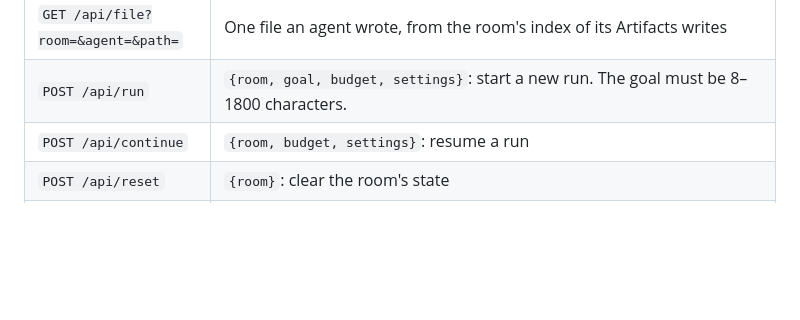
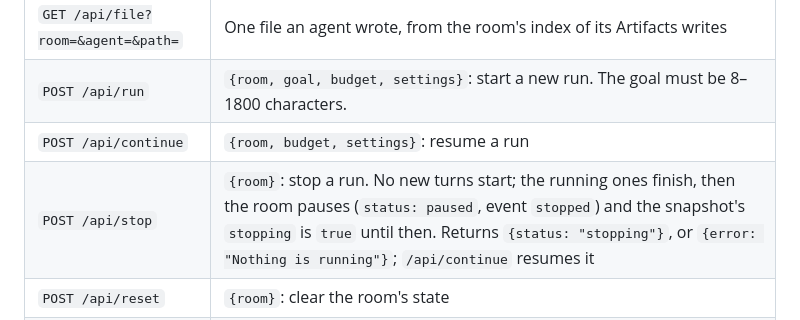
Before and after one commit to tyrtop-ai/cloudflare-comp, a Markdown page: INSTALL-CLOUDFLARE.md, the part around the change. Rendered like a GitHub page; blank space fills up the shorter version.

```diff
--- a/INSTALL-CLOUDFLARE.md
+++ b/INSTALL-CLOUDFLARE.md
@@ -169,6 +169,7 @@ Every route takes the token as `Authorization: Bearer <APP_TOKEN>`. A room ID is
 | `GET /api/file?room=&agent=&path=` | One file an agent wrote, from the room's index of its Artifacts writes |
 | `POST /api/run` | `{room, goal, budget, settings}`: start a new run. The goal must be 8–1800 characters. |
 | `POST /api/continue` | `{room, budget, settings}`: resume a run |
+| `POST /api/stop` | `{room}`: stop a run. No new turns start; the running ones finish, then the room pauses (`status: paused`, event `stopped`) and the snapshot's `stopping` is `true` until then. Returns `{status: "stopping"}`, or `{error: "Nothing is running"}`; `/api/continue` resumes it |
 | `POST /api/reset` | `{room}`: clear the room's state |
 | `GET /api/app?room=` | The application as JSON: `files` (`[{path, content}]`, README first), `passed`, `fingerprint`, `digest` and `note`, plus `room`, `goal`, `room_status`, `agents`, `entry` and `kind` (`linked` by the builders and run by the compiler, or `atomic` when Root wrote it); `fingerprint` names what the passing run compiled |
 | `GET /api/app.zip?room=` | The same files as a ZIP download; the `x-app-passed` header is `true` or `false` |
```
Also changed, not shown: README.md (+7 -7 lines).
